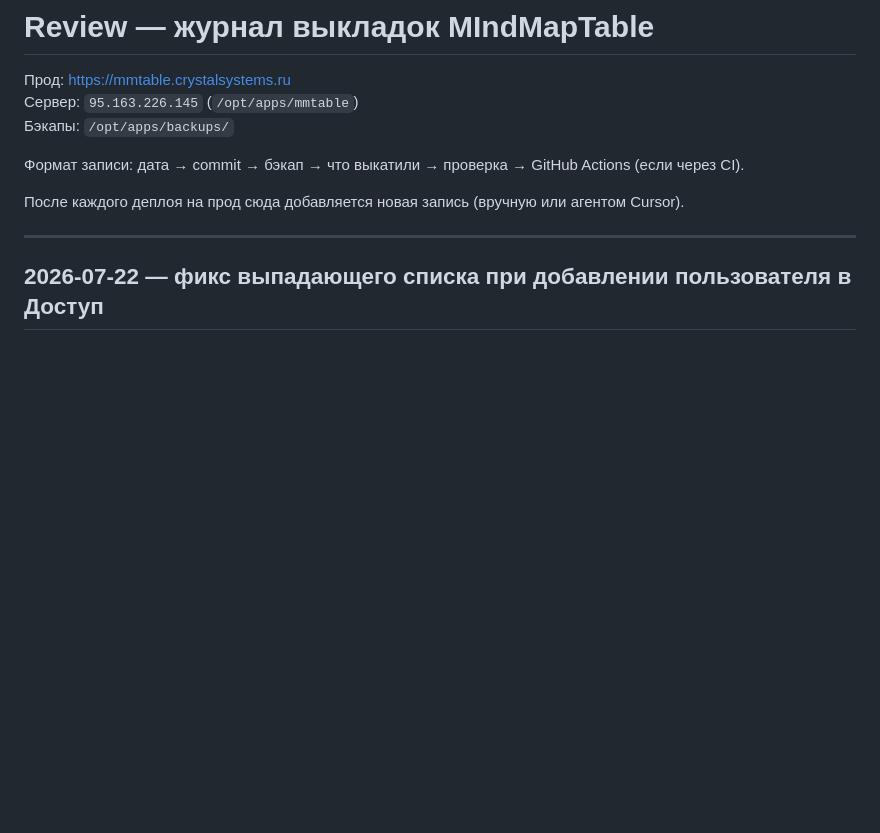
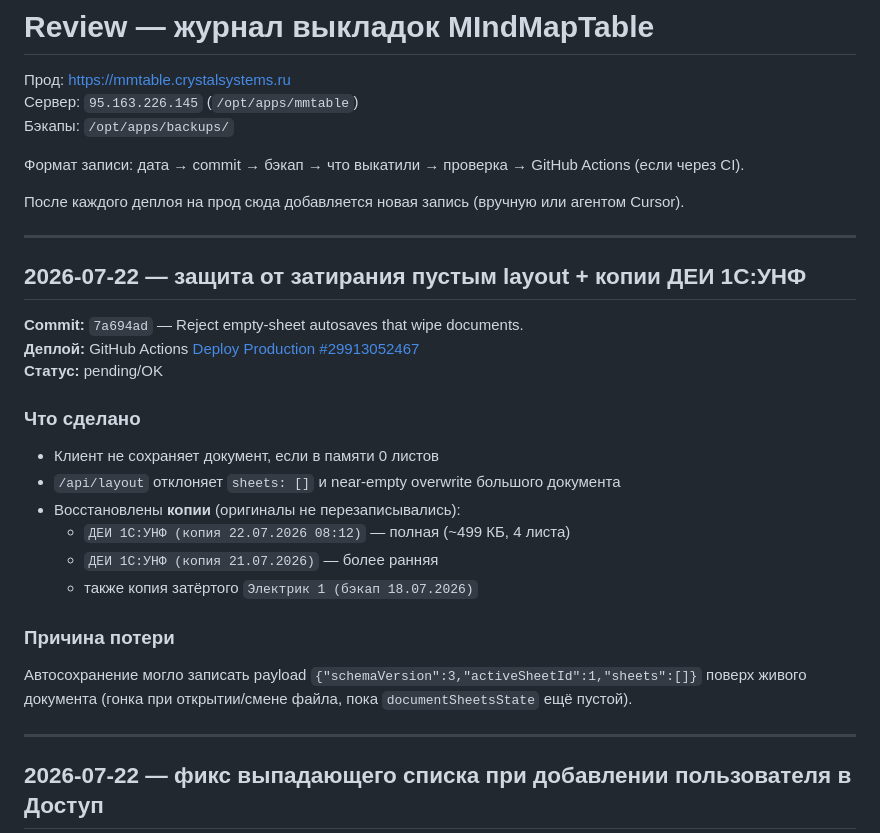
Before and after one commit to skitoand/mmtables, a Markdown page: REVIEW.md, the part around the change. Drawn GitHub-style; blank space fills up the shorter version.

Commit message:
Document production deploy for empty-sheets save guard.
Co-authored-by: Cursor <cursoragent@cursor.com>

```diff
--- a/REVIEW.md
+++ b/REVIEW.md
@@ -7,6 +7,25 @@
 Формат записи: дата → commit → бэкап → что выкатили → проверка → GitHub Actions (если через CI).
 
 После каждого деплоя на прод сюда добавляется новая запись (вручную или агентом Cursor).
+
+---
+
+## 2026-07-22 — защита от затирания пустым layout + копии ДЕИ 1С:УНФ
+
+**Commit:** `7a694ad` — Reject empty-sheet autosaves that wipe documents.
+**Деплой:** GitHub Actions [Deploy Production #29913052467](https://github.com/skitoand/mmtables/actions/runs/29913052467)
+**Статус:** pending/OK
+
+### Что сделано
+- Клиент не сохраняет документ, если в памяти 0 листов
+- `/api/layout` отклоняет `sheets: []` и near-empty overwrite большого документа
+- Восстановлены **копии** (оригиналы не перезаписывались):
+  - `ДЕИ 1С:УНФ (копия 22.07.2026 08:12)` — полная (~499 КБ, 4 листа)
+  - `ДЕИ 1С:УНФ (копия 21.07.2026)` — более ранняя
+  - также копия затёртого `Электрик 1 (бэкап 18.07.2026)`
+
+### Причина потери
+Автосохранение могло записать payload `{"schemaVersion":3,"activeSheetId":1,"sheets":[]}` поверх живого документа (гонка при открытии/смене файла, пока `documentSheetsState` ещё пустой).
 
 ---
 
```
